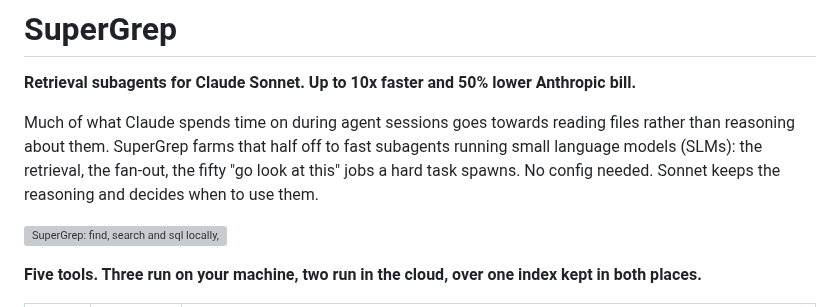
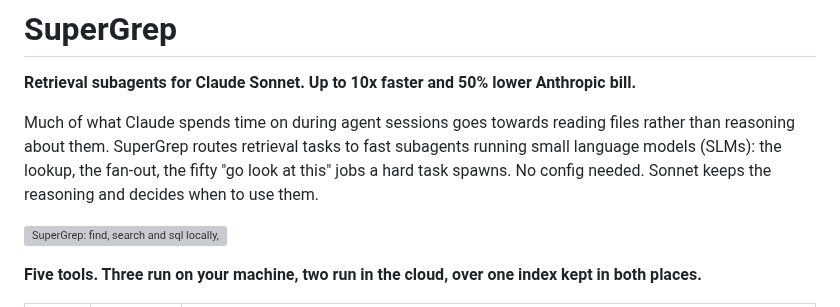
Before and after one commit to infino-ai/code-context, a Markdown page: README.md, the part around the change. Rendered like a GitHub page; grey boxes are pictures that could not be loaded.

Commit message:
Update wording in README for clarity

```diff
--- a/README.md
+++ b/README.md
@@ -10,7 +10,7 @@
 
 **Retrieval subagents for Claude Sonnet. Up to 10x faster and 50% lower Anthropic bill.**
 
-Much of what Claude spends time on during agent sessions goes towards reading files rather than reasoning about them. SuperGrep farms that half off to fast subagents running small language models (SLMs): the retrieval, the fan-out, the fifty "go look at this" jobs a hard task spawns. No config needed. Sonnet keeps the reasoning and decides when to use them.
+Much of what Claude spends time on during agent sessions goes towards reading files rather than reasoning about them. SuperGrep routes retrieval tasks to fast subagents running small language models (SLMs): the lookup, the fan-out, the fifty "go look at this" jobs a hard task spawns. No config needed. Sonnet keeps the reasoning and decides when to use them.
 
 ![SuperGrep: find, search and sql locally, ask and explore in the cloud, one index in both places](docs/subagent/architecture.svg)
 
```
